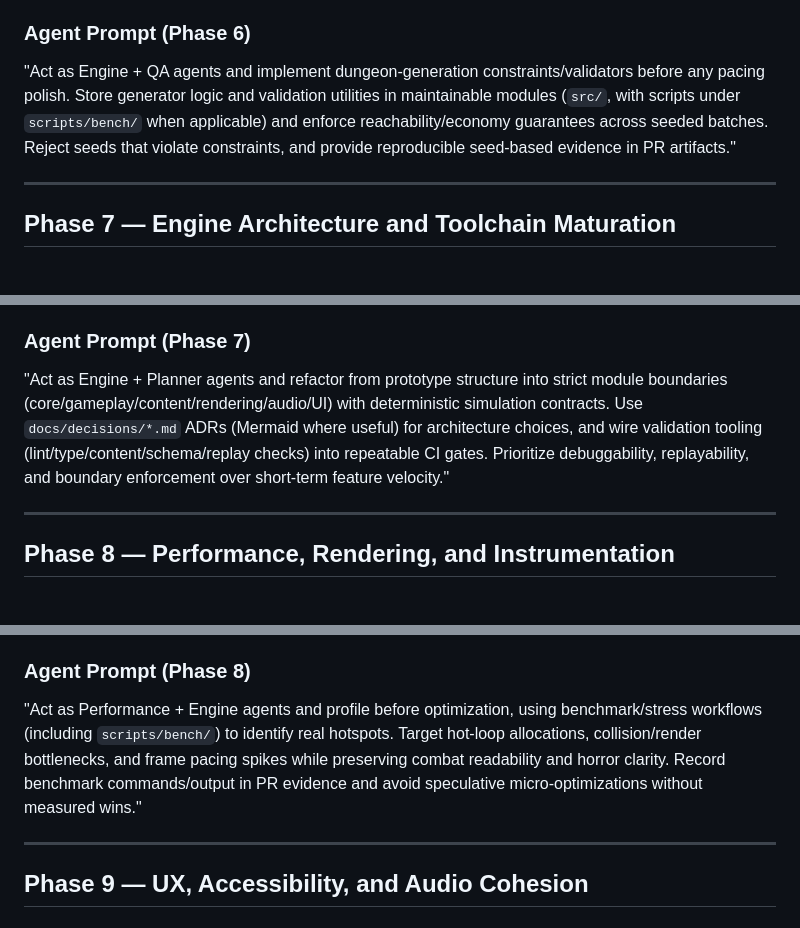
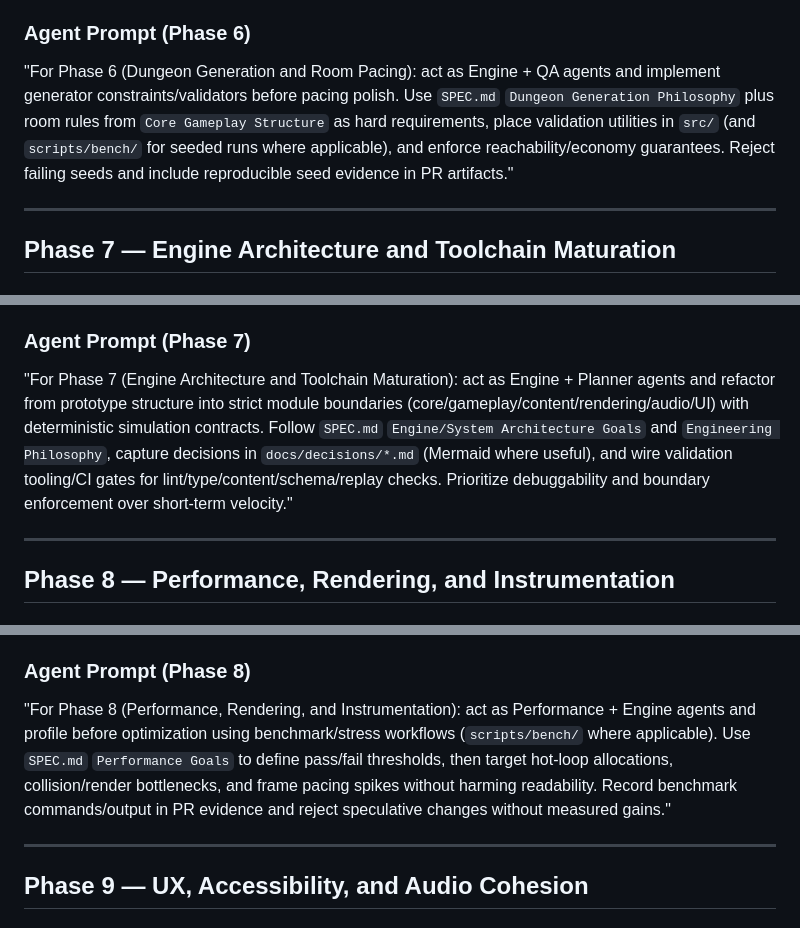
Before and after one commit to TheAnarchoX/Vessel, a Markdown page: PLAN.md, 3 parts joined by grey strips. GitHub-like rendering.

```diff
--- a/PLAN.md
+++ b/PLAN.md
@@ -173,7 +173,7 @@ Make procedural floors reliable, varied, and intentionally paced.
 - Floor pacing naturally alternates pressure and recovery.
 
 ### Agent Prompt (Phase 6)
-"Act as Engine + QA agents and implement dungeon-generation constraints/validators before any pacing polish. Store generator logic and validation utilities in maintainable modules (`src/`, with scripts under `scripts/bench/` when applicable) and enforce reachability/economy guarantees across seeded batches. Reject seeds that violate constraints, and provide reproducible seed-based evidence in PR artifacts."
+"For Phase 6 (Dungeon Generation and Room Pacing): act as Engine + QA agents and implement generator constraints/validators before pacing polish. Use `SPEC.md` `Dungeon Generation Philosophy` plus room rules from `Core Gameplay Structure` as hard requirements, place validation utilities in `src/` (and `scripts/bench/` for seeded runs where applicable), and enforce reachability/economy guarantees. Reject failing seeds and include reproducible seed evidence in PR artifacts."
 
 ---
 
@@ -202,7 +202,7 @@ Migrate from prototype shape to production-ready architecture.
 - Tooling catches structural/content regressions early.
 
 ### Agent Prompt (Phase 7)
-"Act as Engine + Planner agents and refactor from prototype structure into strict module boundaries (core/gameplay/content/rendering/audio/UI) with deterministic simulation contracts. Use `docs/decisions/*.md` ADRs (Mermaid where useful) for architecture choices, and wire validation tooling (lint/type/content/schema/replay checks) into repeatable CI gates. Prioritize debuggability, replayability, and boundary enforcement over short-term feature velocity."
+"For Phase 7 (Engine Architecture and Toolchain Maturation): act as Engine + Planner agents and refactor from prototype structure into strict module boundaries (core/gameplay/content/rendering/audio/UI) with deterministic simulation contracts. Follow `SPEC.md` `Engine/System Architecture Goals` and `Engineering Philosophy`, capture decisions in `docs/decisions/*.md` (Mermaid where useful), and wire validation tooling/CI gates for lint/type/content/schema/replay checks. Prioritize debuggability and boundary enforcement over short-term velocity."
 
 ---
 
@@ -238,7 +238,7 @@ Sustain stable frame pacing while increasing encounter and VFX complexity.
 - Profiling tools explain bottlenecks.
 
 ### Agent Prompt (Phase 8)
-"Act as Performance + Engine agents and profile before optimization, using benchmark/stress workflows (including `scripts/bench/`) to identify real hotspots. Target hot-loop allocations, collision/render bottlenecks, and frame pacing spikes while preserving combat readability and horror clarity. Record benchmark commands/output in PR evidence and avoid speculative micro-optimizations without measured wins."
+"For Phase 8 (Performance, Rendering, and Instrumentation): act as Performance + Engine agents and profile before optimization using benchmark/stress workflows (`scripts/bench/` where applicable). Use `SPEC.md` `Performance Goals` to define pass/fail thresholds, then target hot-loop allocations, collision/render bottlenecks, and frame pacing spikes without harming readability. Record benchmark commands/output in PR evidence and reject speculative changes without measured gains."
 
 ---
 
```
Also changed, not shown: other parts of PLAN.md (+9 -9 lines).
